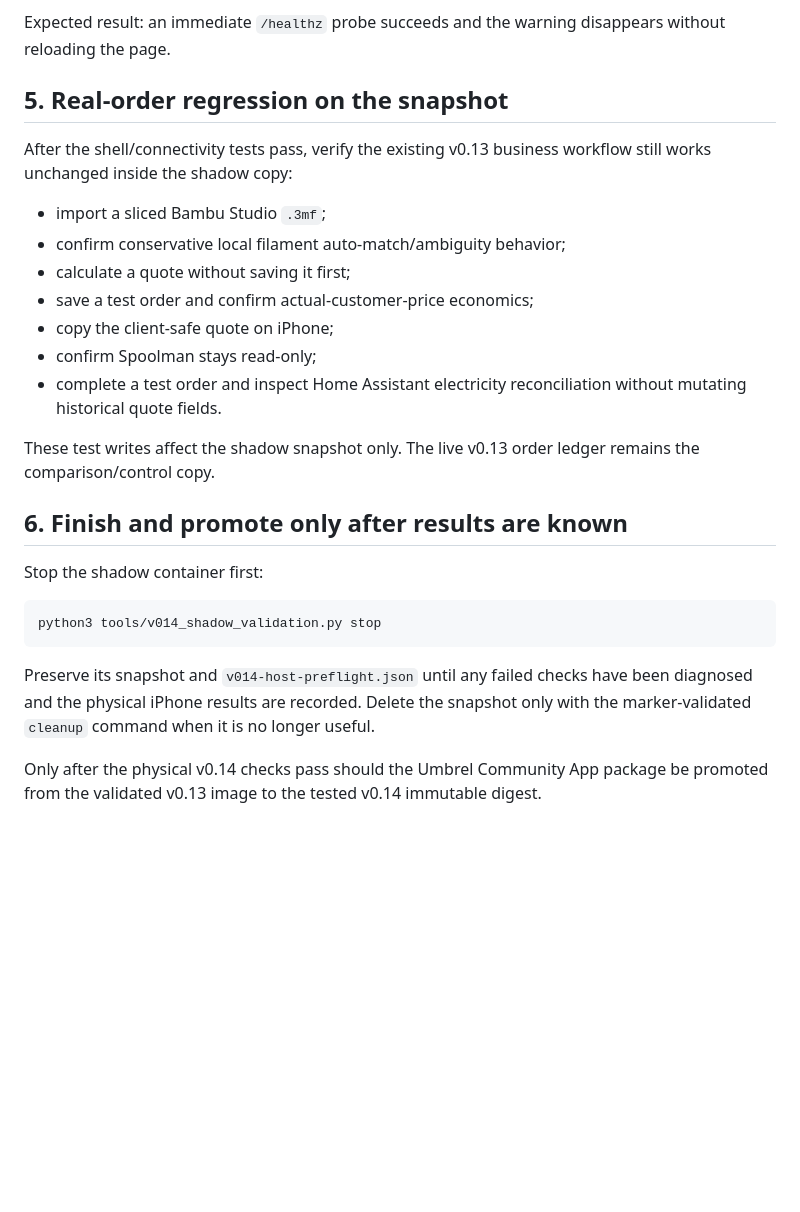
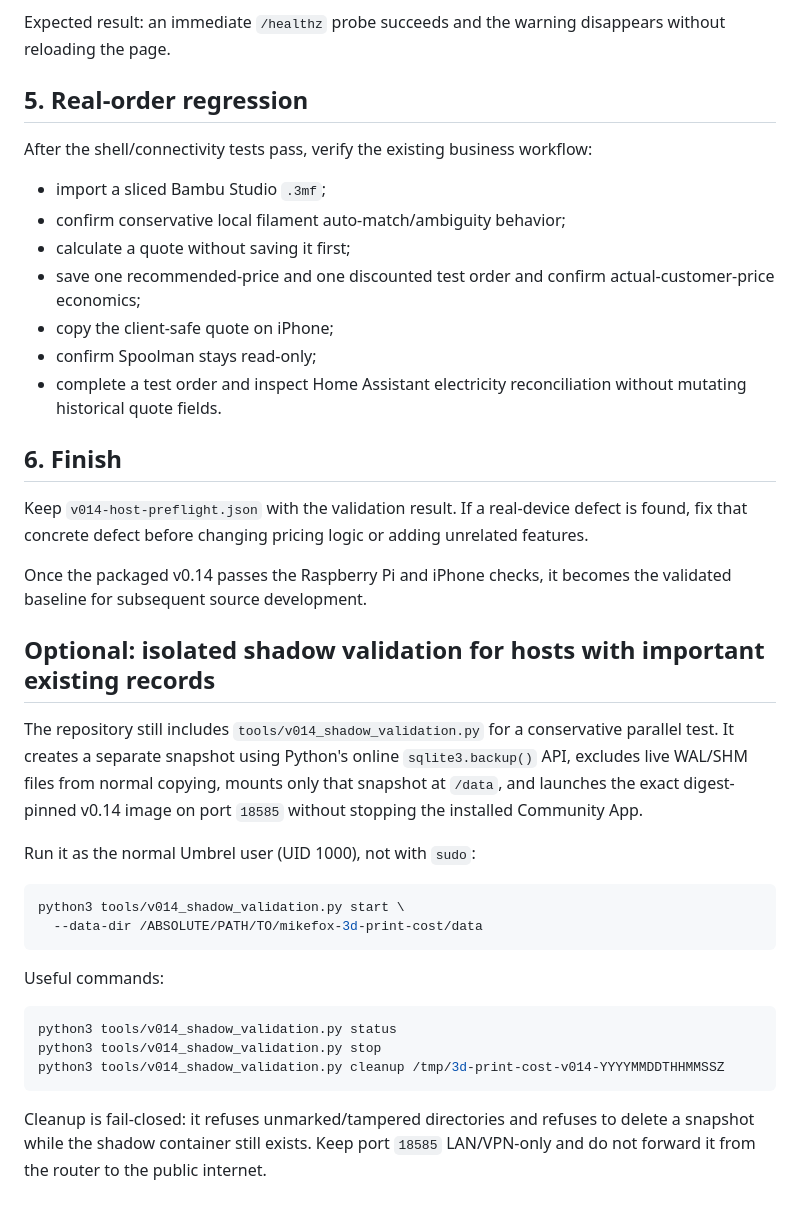
Before and after one commit to MikeFox303/3d-print-cost-umbrel, a Markdown page: docs/V014_PHYSICAL_VALIDATION.md, the part around one of its changes. Rendered like a GitHub page; blank space fills up the shorter version.

````diff
--- a/docs/V014_PHYSICAL_VALIDATION.md
+++ b/docs/V014_PHYSICAL_VALIDATION.md
@@ -138,28 +102,41 @@ Restore the working LAN/VPN path and return the app to the foreground.
 
 Expected result: an immediate `/healthz` probe succeeds and the warning disappears without reloading the page.
 
-## 5. Real-order regression on the snapshot
+## 5. Real-order regression
 
-After the shell/connectivity tests pass, verify the existing v0.13 business workflow still works unchanged inside the shadow copy:
+After the shell/connectivity tests pass, verify the existing business workflow:
 
 - import a sliced Bambu Studio `.3mf`;
 - confirm conservative local filament auto-match/ambiguity behavior;
 - calculate a quote without saving it first;
-- save a test order and confirm actual-customer-price economics;
+- save one recommended-price and one discounted test order and confirm actual-customer-price economics;
 - copy the client-safe quote on iPhone;
 - confirm Spoolman stays read-only;
 - complete a test order and inspect Home Assistant electricity reconciliation without mutating historical quote fields.
 
-These test writes affect the shadow snapshot only. The live v0.13 order ledger remains the comparison/control copy.
+## 6. Finish
 
-## 6. Finish and promote only after results are known
+Keep `v014-host-preflight.json` with the validation result. If a real-device defect is found, fix that concrete defect before changing pricing logic or adding unrelated features.
 
-Stop the shadow container first:
+Once the packaged v0.14 passes the Raspberry Pi and iPhone checks, it becomes the validated baseline for subsequent source development.
+
+## Optional: isolated shadow validation for hosts with important existing records
+
+The repository still includes `tools/v014_shadow_validation.py` for a conservative parallel test. It creates a separate snapshot using Python's online `sqlite3.backup()` API, excludes live WAL/SHM files from normal copying, mounts only that snapshot at `/data`, and launches the exact digest-pinned v0.14 image on port `18585` without stopping the installed Community App.
+
+Run it as the normal Umbrel user (UID 1000), not with `sudo`:
 
 ```bash
-python3 tools/v014_shadow_validation.py stop
+python3 tools/v014_shadow_validation.py start \
+  --data-dir /ABSOLUTE/PATH/TO/mikefox-3d-print-cost/data
 ```
 
-Preserve its snapshot and `v014-host-preflight.json` until any failed checks have been diagnosed and the physical iPhone results are recorded. Delete the snapshot only with the marker-validated `cleanup` command when it is no longer useful.
+Useful commands:
 
-Only after the physical v0.14 checks pass should the Umbrel Community App package be promoted from the validated v0.13 image to the tested v0.14 immutable digest.
+```bash
+python3 tools/v014_shadow_validation.py status
+python3 tools/v014_shadow_validation.py stop
+python3 tools/v014_shadow_validation.py cleanup /tmp/3d-print-cost-v014-YYYYMMDDTHHMMSSZ
+```
+
+Cleanup is fail-closed: it refuses unmarked/tampered directories and refuses to delete a snapshot while the shadow container still exists. Keep port `18585` LAN/VPN-only and do not forward it from the router to the public internet.
````
Also changed, not shown: other parts of docs/V014_PHYSICAL_VALIDATION.md (+19 -55 lines).
